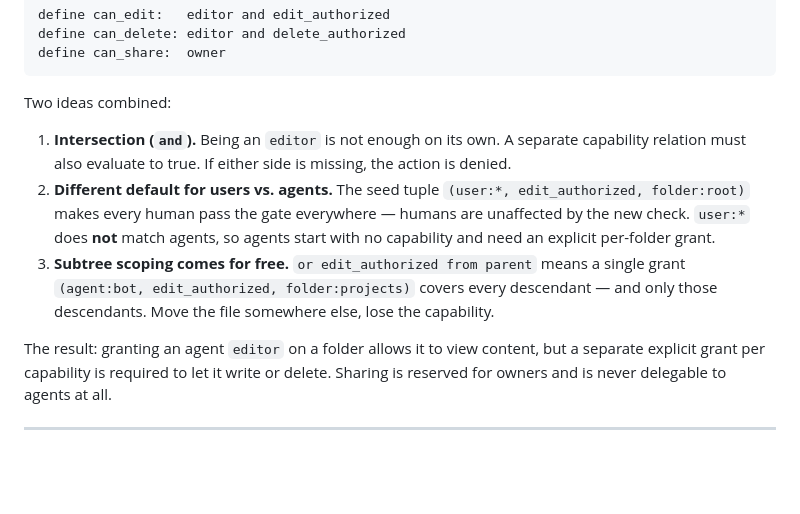
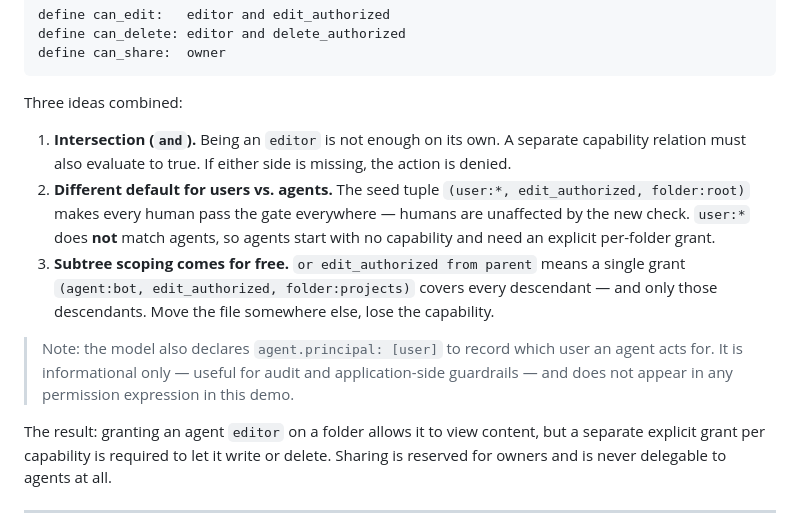
Before and after one commit to terenzio/OpenFGADemo, a Markdown page: agent_auth_demo/README.md, the part around the change. Drawn GitHub-style; blank space fills up the shorter version.

Commit message:
docs(agent_auth_demo): document agent.principal and fix list intro

````diff
--- a/agent_auth_demo/README.md
+++ b/agent_auth_demo/README.md
@@ -27,7 +27,7 @@ define can_delete: editor and delete_authorized
 define can_share:  owner
 ```
 
-Two ideas combined:
+Three ideas combined:
 
 1. **Intersection (`and`).** Being an `editor` is not enough on its own.
    A separate capability relation must also evaluate to true. If either
@@ -41,6 +41,11 @@ Two ideas combined:
    means a single grant `(agent:bot, edit_authorized, folder:projects)`
    covers every descendant — and only those descendants. Move the file
    somewhere else, lose the capability.
+
+> Note: the model also declares `agent.principal: [user]` to record which
+> user an agent acts for. It is informational only — useful for audit and
+> application-side guardrails — and does not appear in any permission
+> expression in this demo.
 
 The result: granting an agent `editor` on a folder allows it to view
 content, but a separate explicit grant per capability is required to
````
